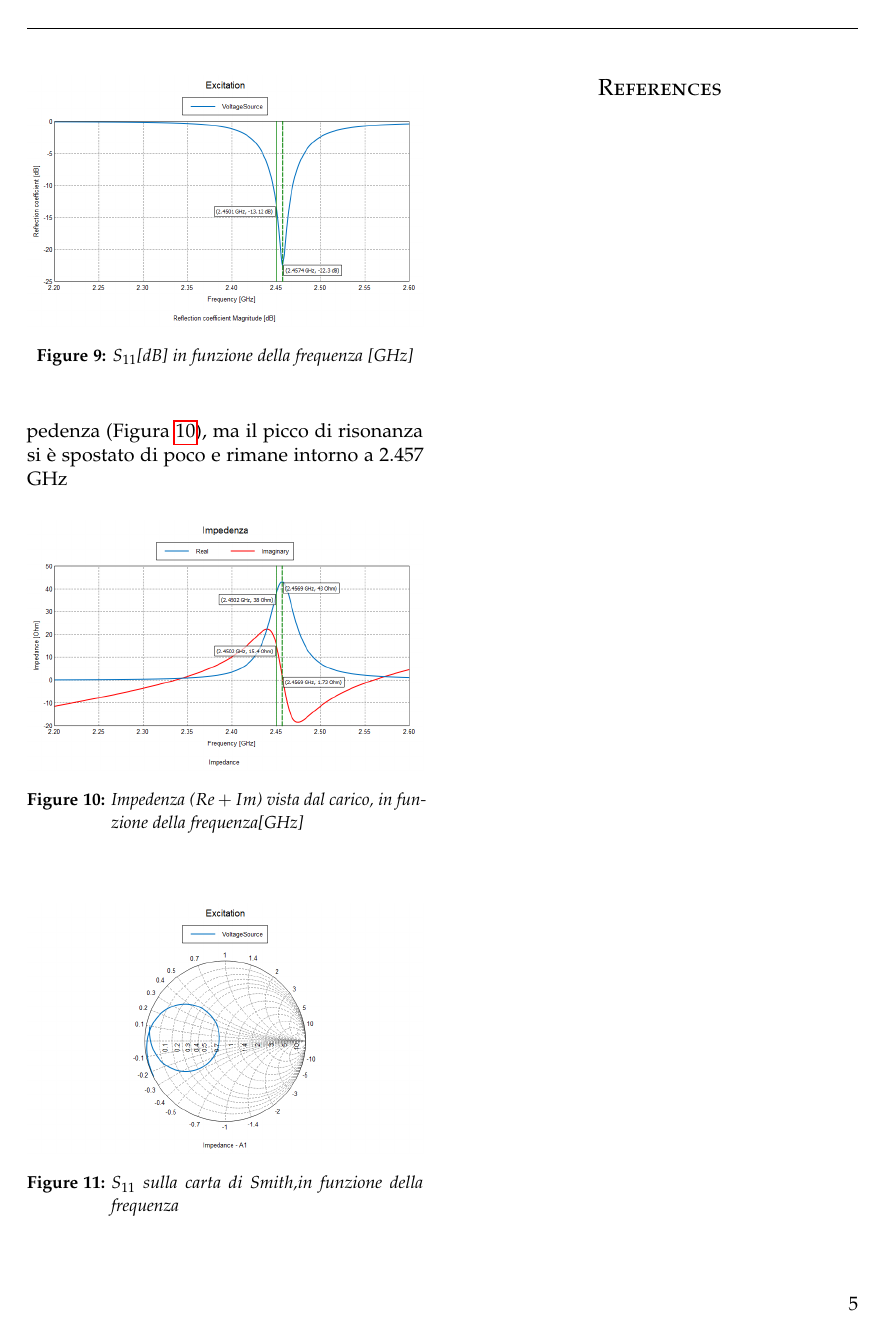
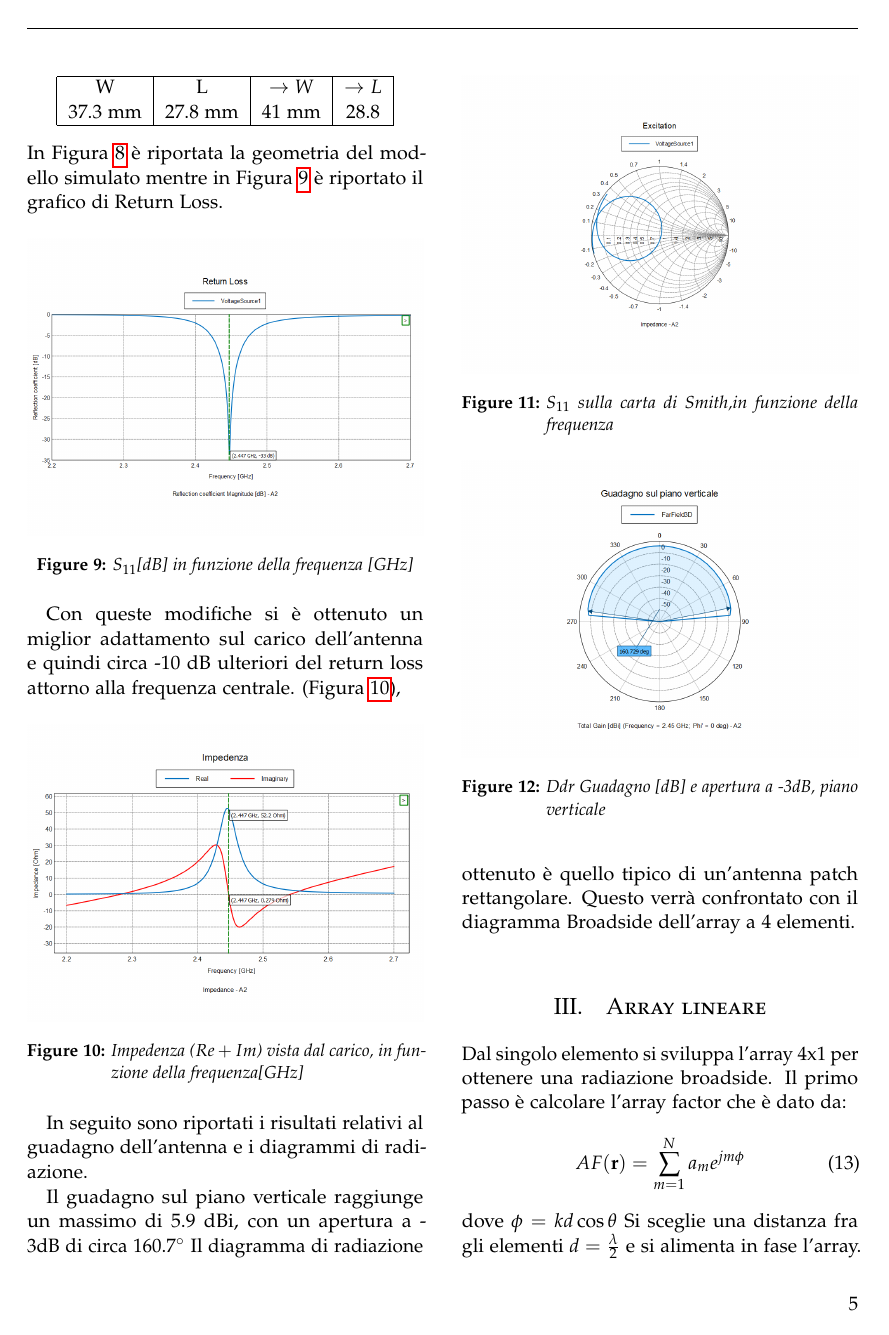
Before and after one commit to framorgi/MicrostripLinearArray_AAE, a LaTeX paper (Relazione/Articolo/article_2.tex): page 5 of 5 before the commit and page 5 of 6 after it. Compiled offline with pdfLaTeX.

Commit message:
Migliorato adattamento della patch. Dimensionato AF dell'array a 4 elementi e calcolato pattern AF con Matlab. Aggiunto feed per 2 elementi. Simulato feed per due elementi su FEKO.

```diff
--- a/Relazione/Articolo/article_2.tex
+++ b/Relazione/Articolo/article_2.tex
@@ -59,7 +59,7 @@
 \usepackage{hyperref} % For hyperlinks in the PDF
 \usepackage{amsmath}
 \usepackage[rightcaption]{sidecap}
-
+ \usepackage{gensymb}
 \usepackage{graphicx} %package to manage images
 \graphicspath{{images/} }
 %----------------------------------------------------------------------------------------
@@ -296,9 +297,19 @@ In Figura \ref{fig:A1_Cad} è riportato il modello simulato mentre in Figura \re
+\begin{center}
+\begin{tabular}{ |c|c|c|c| }
+ \hline
+ W & L & $\rightarrow W$ & $\rightarrow L$\\
+ 37.3 mm& 27.8 mm & 41 mm & 28.8 \\
+ \hline
+\end{tabular}
+\end{center}
+In Figura \ref{fig:A1_Cad} è riportata la geometria del modello simulato mentre in Figura \ref{fig:A1_S11} è riportato il grafico di Return Loss.
+
 \begin{figure}[h!]
   \includegraphics[width=\linewidth]{A1_S11.png}
   \caption{$S_{11} $[dB] in funzione della frequenza [GHz] }
   \label{fig:A1_S11}
 \end{figure}
-I valori di impedenza ottenuti si avvicinano ad un miglior adattamento di impedenza (Figura \ref{fig:A1_impedenza}), ma il picco di risonanza si è spostato di poco  e rimane intorno a 2.457 GHz
+Con queste modifiche si è ottenuto un miglior adattamento sul carico dell'antenna e quindi circa -10 dB ulteriori del return loss attorno alla frequenza centrale. (Figura \ref{fig:A1_impedenza}),
  \begin{figure}[h!]
   \includegraphics[width=\linewidth]{A1_impedenza.png}
   \caption{Impedenza ($Re +Im$) vista dal carico, in funzione della frequenza[GHz]}
@@ -309,3 +320,15 @@ I valori di impedenza ottenuti si avvicinano ad un miglior adattamento di impede
   \caption{$S_{11} $ sulla carta di Smith,in funzione della frequenza }
   \label{fig:A1_Smith}
 \end{figure}
+
+In seguito sono riportati i risultati relativi al guadagno dell'antenna e i diagrammi di radiazione.
+
+\begin{figure}[h!]
+  \includegraphics[width=\linewidth]{A1_verticale.png}
+  \caption{Ddr Guadagno [dB] e apertura a -3dB, piano verticale}
+  \label{fig:A1_verticale}
+\end{figure}
+Il guadagno sul piano verticale raggiunge un massimo di 5.9 dBi, con un apertura a -3dB di circa 160.7$^\circ$
+Il diagramma di radiazione ottenuto è quello tipico di un'antenna patch rettangolare.
+Questo verrà confrontato con il diagramma Broadside dell'array a 4 elementi.
+\newline
@@ -311,0 +338,13 @@ I valori di impedenza ottenuti si avvicinano ad un miglior adattamento di impede
+  \label{fig:A1_orizzontale}
+\end{figure}
+
+
+\section{Array lineare}
+
+Dal singolo elemento si sviluppa l'array 4x1 per ottenere una radiazione broadside.
+Il primo passo è calcolare l'array factor che è dato da:
+\begin{equation}
+AF(\textbf{r})=\sum_{m=1}^{N} a_{m} e^{jm \phi}
+\end{equation}
+dove $\phi=kd\cos\theta$
+Si sceglie una distanza fra gli elementi  $d=\frac{\lambda}{2}$ e si alimenta in fase l'array.
@@ -311,0 +355,2 @@ I valori di impedenza ottenuti si avvicinano ad un miglior adattamento di impede
+  \label{fig:Array4E_matlab}
+\end{figure}
```
Also changed, not shown: Relazione/Articolo/article_2.pdf, Relazione/Articolo/images/A1_S11.png, Relazione/Articolo/images/A1_Smith.png, Relazione/Articolo/images/A1_impedenza.png, Relazione/Articolo/images/A1_orizzontale.png (added), Relazione/Articolo/images/A1_verticale.png (added), Relazione/Articolo/images/Array2E_Cad.png (added), Relazione/Articolo/images/Array2E_S11.png (added), Relazione/Articolo/images/Array2E_Schema.jpg (added), Relazione/Articolo/images/Array2E_impedenza.png (added), Relazione/Articolo/images/Array4E_Schema.jpg (added), Relazione/Articolo/images/Array4E_matlab.png (added), Relazione/Articolo/article_2.tex (49 more changed lines), 5 other files.
